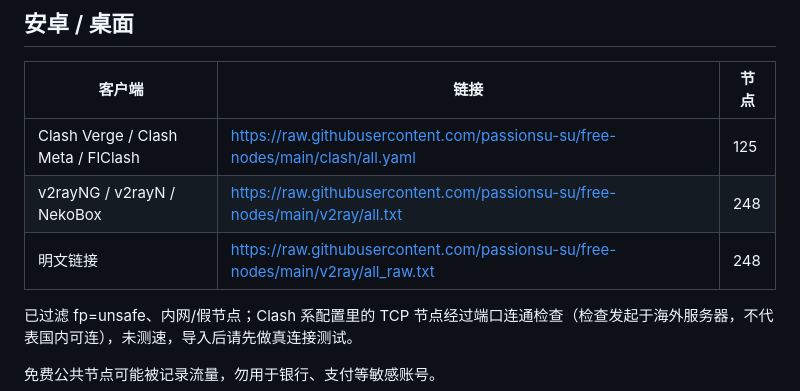
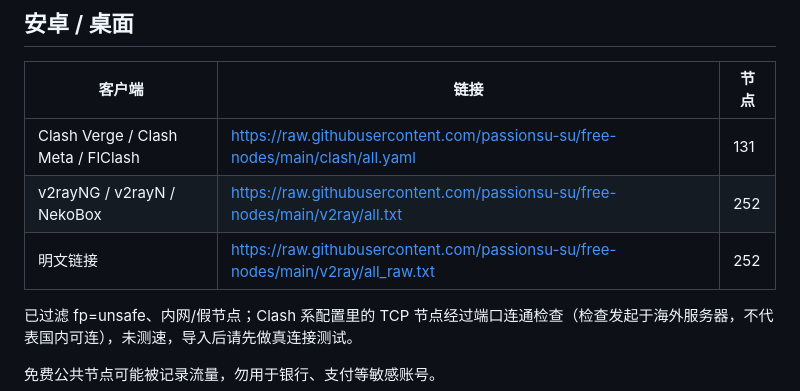
Before and after one commit to passionsu-su/free-nodes, a Markdown page: README.md, the part around one of its changes. Drawn GitHub-style.

```diff
--- a/README.md
+++ b/README.md
@@ -35,9 +42,9 @@
 ## 安卓 / 桌面
 | 客户端 | 链接 | 节点 |
 | --- | --- | --- |
-| Clash Verge / Clash Meta / FlClash | https://raw.githubusercontent.com/passionsu-su/free-nodes/main/clash/all.yaml | 125 |
-| v2rayNG / v2rayN / NekoBox | https://raw.githubusercontent.com/passionsu-su/free-nodes/main/v2ray/all.txt | 248 |
-| 明文链接 | https://raw.githubusercontent.com/passionsu-su/free-nodes/main/v2ray/all_raw.txt | 248 |
+| Clash Verge / Clash Meta / FlClash | https://raw.githubusercontent.com/passionsu-su/free-nodes/main/clash/all.yaml | 131 |
+| v2rayNG / v2rayN / NekoBox | https://raw.githubusercontent.com/passionsu-su/free-nodes/main/v2ray/all.txt | 252 |
+| 明文链接 | https://raw.githubusercontent.com/passionsu-su/free-nodes/main/v2ray/all_raw.txt | 252 |
 
 已过滤 fp=unsafe、内网/假节点；Clash 系配置里的 TCP 节点经过端口连通检查（检查发起于海外服务器，不代表国内可连），未测速，导入后请先做真连接测试。
 
```
Also changed, not shown: other parts of README.md (+22 -15 lines).
